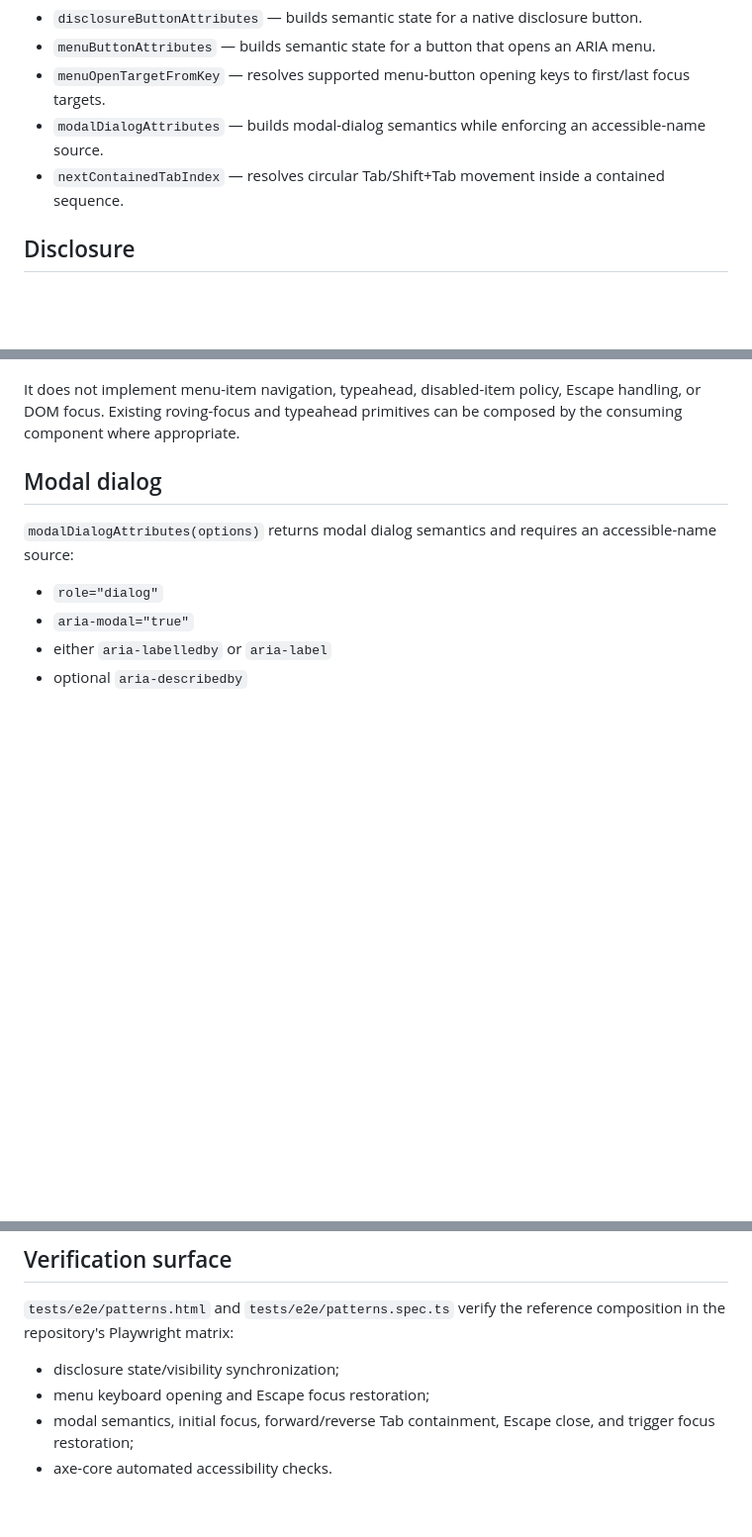
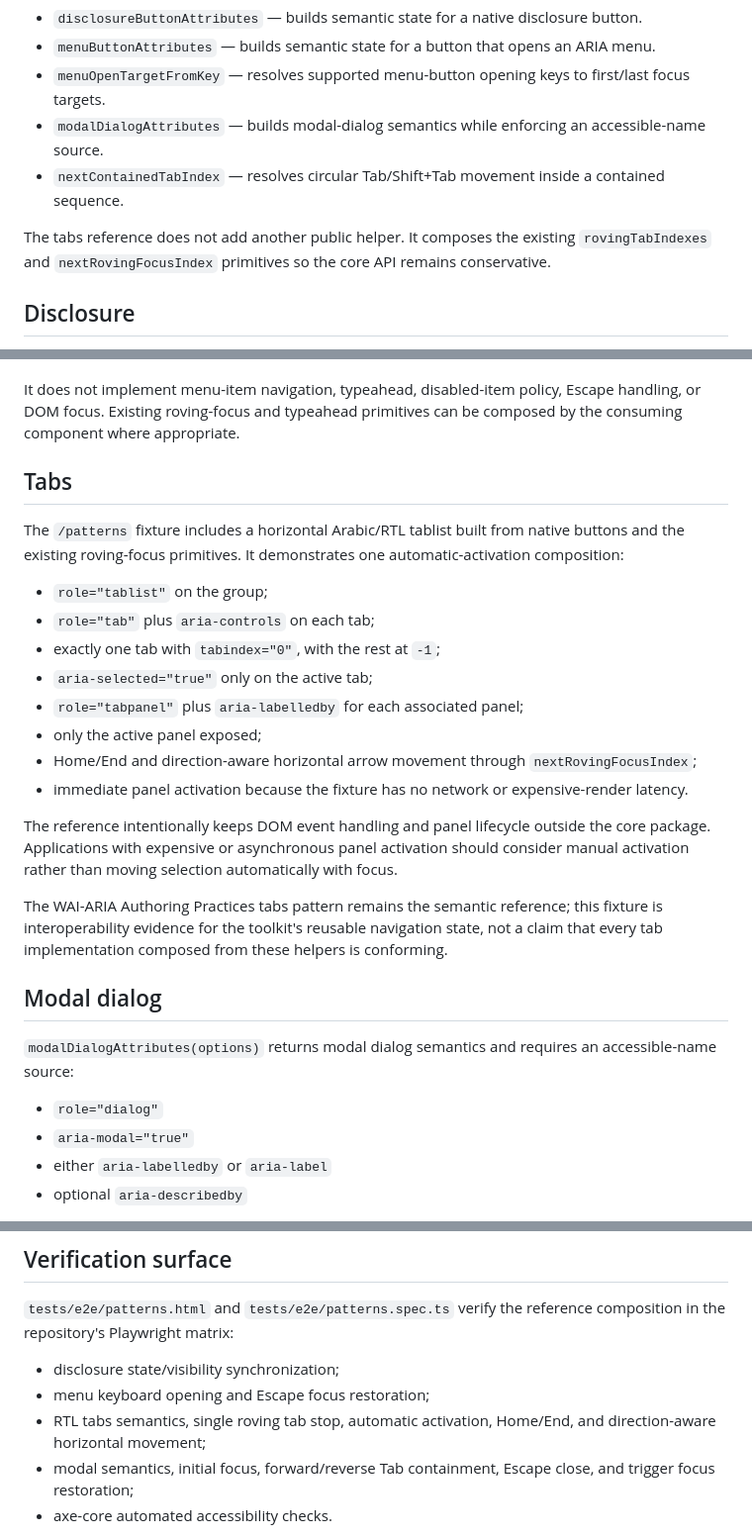
Before and after one commit to khaledaltheeb/rawafid-arabic-rtl-a11y-toolkit, a Markdown page: docs/ACCESSIBLE-PATTERNS.md, 3 parts joined by grey strips. Shown at 99% size. Rendered like a GitHub page; blank space fills up the shorter version.

Commit message:
Document tabs reference composition and design boundary

```diff
--- a/docs/ACCESSIBLE-PATTERNS.md
+++ b/docs/ACCESSIBLE-PATTERNS.md
@@ -11,6 +11,8 @@ The helpers deliberately model only reusable state and semantic attributes. They
 - `menuOpenTargetFromKey` — resolves supported menu-button opening keys to first/last focus targets.
 - `modalDialogAttributes` — builds modal-dialog semantics while enforcing an accessible-name source.
 - `nextContainedTabIndex` — resolves circular Tab/Shift+Tab movement inside a contained sequence.
+
+The tabs reference does not add another public helper. It composes the existing `rovingTabIndexes` and `nextRovingFocusIndex` primitives so the core API remains conservative.
 
 ## Disclosure
 
@@ -38,6 +40,23 @@ The consumer owns the click handler, the controlled region, visibility, labels,
 - ArrowUp -> last item when arrow-key opening is enabled
 
 It does not implement menu-item navigation, typeahead, disabled-item policy, Escape handling, or DOM focus. Existing roving-focus and typeahead primitives can be composed by the consuming component where appropriate.
+
+## Tabs
+
+The `/patterns` fixture includes a horizontal Arabic/RTL tablist built from native buttons and the existing roving-focus primitives. It demonstrates one automatic-activation composition:
+
+- `role="tablist"` on the group;
+- `role="tab"` plus `aria-controls` on each tab;
+- exactly one tab with `tabindex="0"`, with the rest at `-1`;
+- `aria-selected="true"` only on the active tab;
+- `role="tabpanel"` plus `aria-labelledby` for each associated panel;
+- only the active panel exposed;
+- Home/End and direction-aware horizontal arrow movement through `nextRovingFocusIndex`;
+- immediate panel activation because the fixture has no network or expensive-render latency.
+
+The reference intentionally keeps DOM event handling and panel lifecycle outside the core package. Applications with expensive or asynchronous panel activation should consider manual activation rather than moving selection automatically with focus.
+
+The WAI-ARIA Authoring Practices tabs pattern remains the semantic reference; this fixture is interoperability evidence for the toolkit's reusable navigation state, not a claim that every tab implementation composed from these helpers is conforming.
 
 ## Modal dialog
 
@@ -69,6 +88,7 @@ The browser fixture composes `rememberFocus()`, `getFocusableElements()`, and `n
 
 - disclosure state/visibility synchronization;
 - menu keyboard opening and Escape focus restoration;
+- RTL tabs semantics, single roving tab stop, automatic activation, Home/End, and direction-aware horizontal movement;
 - modal semantics, initial focus, forward/reverse Tab containment, Escape close, and trigger focus restoration;
 - axe-core automated accessibility checks.
 
```
